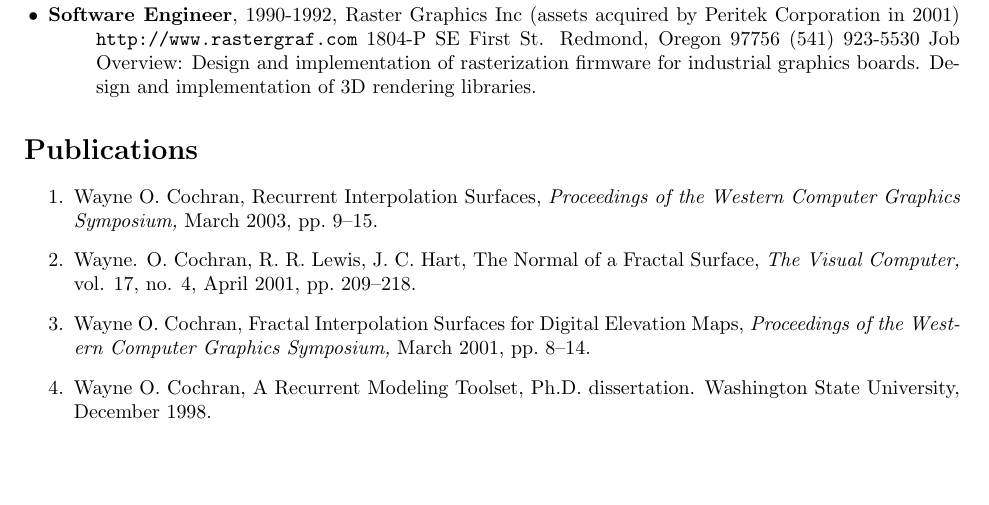
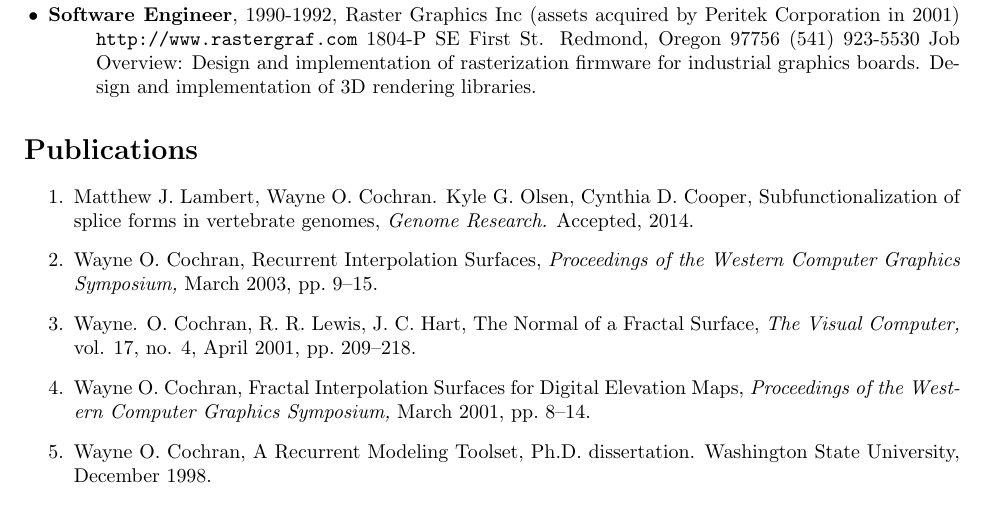
Before and after one commit to wcochran/vita, a LaTeX CV (vita.tex): part of page 5 of 7, cut so that both start at the same text, the shorter picture padded with empty space. Compiled offline with pdfLaTeX.

Commit message:
added Genome Research paper accepted

```diff
--- a/vita.tex
+++ b/vita.tex
@@ -335,6 +335,10 @@ industrial graphics boards. Design and implementation of
 
 \begin{enumerate}
 
+\item Matthew J. Lambert, Wayne O. Cochran. Kyle G. Olsen, Cynthia D. Cooper,
+  Subfunctionalization of splice forms in vertebrate genomes,
+  {\em Genome Research.} Accepted, 2014.
+
 \item Wayne O. Cochran,
 Recurrent Interpolation Surfaces,
 {\em Proceedings of the Western Computer Graphics Symposium,}
```
Also changed, not shown: vita.pdf.
